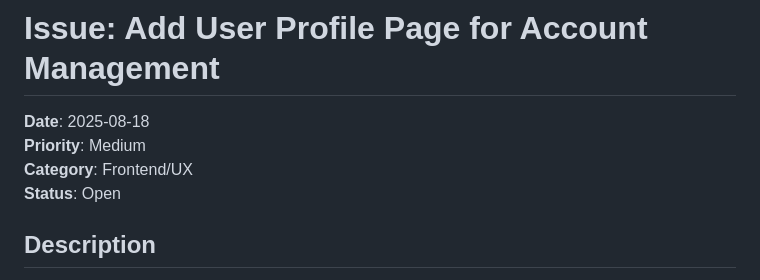
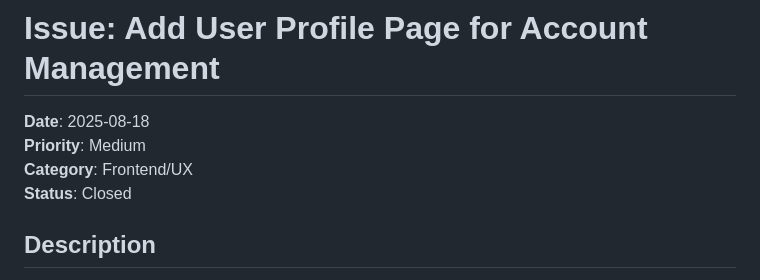
Before and after one commit to progressions/chi-war-automation, a Markdown page: issues/2025-08-18-user-profile-page.md, the part around one of its changes. Rendered like a GitHub page.

```diff
--- a/issues/2025-08-18-user-profile-page.md
+++ b/issues/2025-08-18-user-profile-page.md
@@ -3,7 +3,7 @@
 **Date**: 2025-08-18
 **Priority**: Medium
 **Category**: Frontend/UX
-**Status**: Open
+**Status**: Closed
 
 ## Description
 
```
Also changed, not shown: other parts of issues/2025-08-18-user-profile-page.md (+9 -9 lines).
